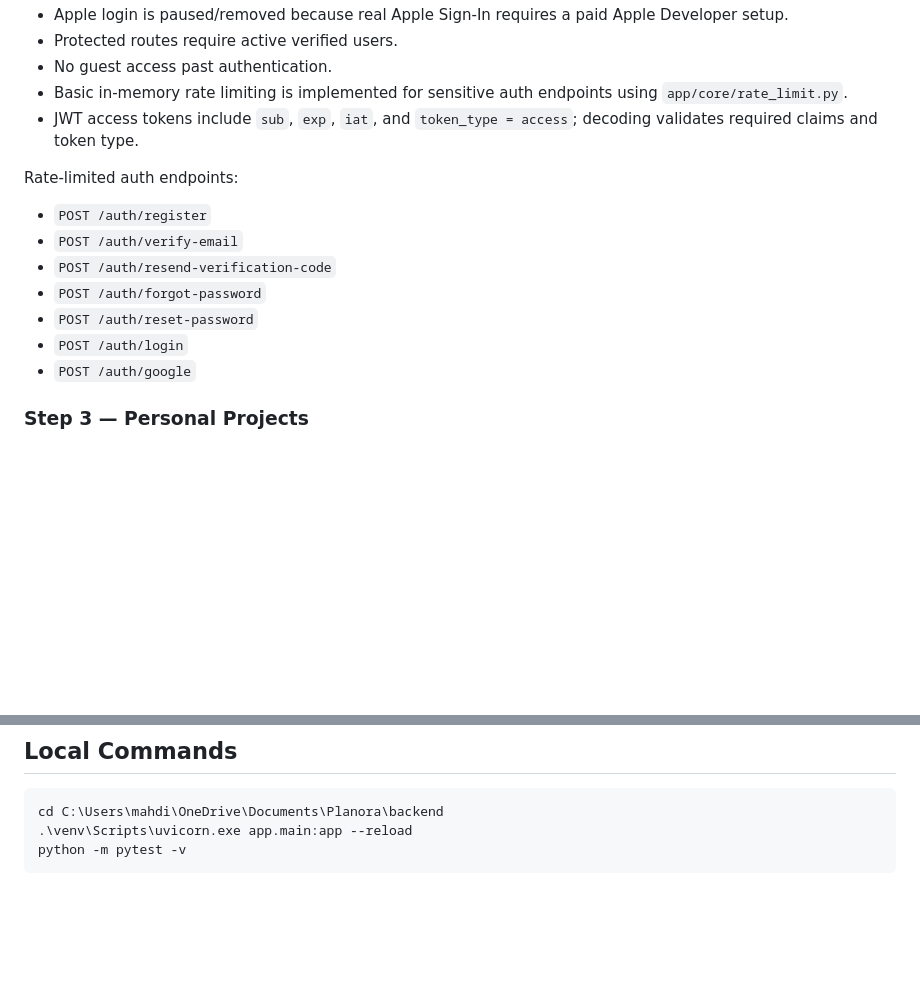
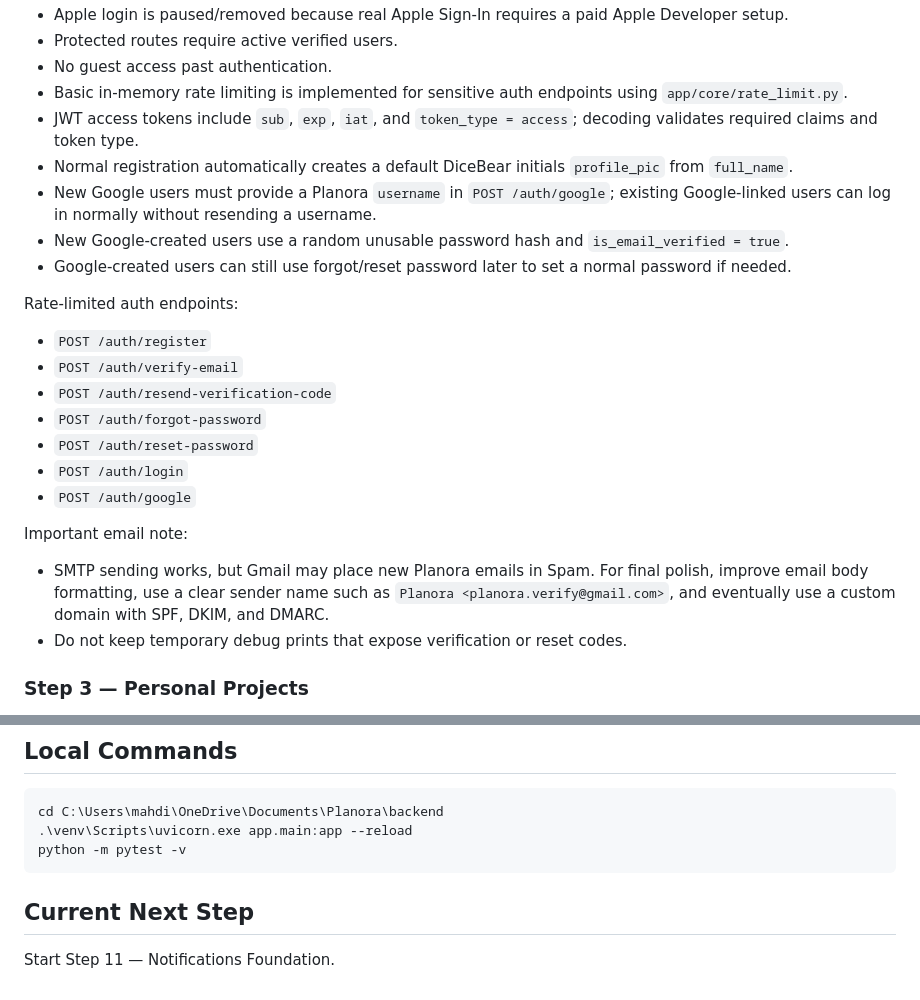
Before and after one commit to ibrahimoll/planora-backend, a Markdown page: docs/PLANORA_CONTEXT.md, 2 parts joined by grey strips. GitHub-like rendering; blank space fills up the shorter version.

````diff
--- a/docs/PLANORA_CONTEXT.md
+++ b/docs/PLANORA_CONTEXT.md
@@ -50,6 +58,10 @@ Recent verified additions:
 - No guest access past authentication.
 - Basic in-memory rate limiting is implemented for sensitive auth endpoints using `app/core/rate_limit.py`.
 - JWT access tokens include `sub`, `exp`, `iat`, and `token_type = access`; decoding validates required claims and token type.
+- Normal registration automatically creates a default DiceBear initials `profile_pic` from `full_name`.
+- New Google users must provide a Planora `username` in `POST /auth/google`; existing Google-linked users can log in normally without resending a username.
+- New Google-created users use a random unusable password hash and `is_email_verified = true`.
+- Google-created users can still use forgot/reset password later to set a normal password if needed.
 
 Rate-limited auth endpoints:
 
@@ -60,6 +72,11 @@ Rate-limited auth endpoints:
 - `POST /auth/reset-password`
 - `POST /auth/login`
 - `POST /auth/google`
+
+Important email note:
+
+- SMTP sending works, but Gmail may place new Planora emails in Spam. For final polish, improve email body formatting, use a clear sender name such as `Planora <planora.verify@gmail.com>`, and eventually use a custom domain with SPF, DKIM, and DMARC.
+- Do not keep temporary debug prints that expose verification or reset codes.
 
 ### Step 3 — Personal Projects
 
@@ -574,3 +621,7 @@ cd C:\Users\mahdi\OneDrive\Documents\Planora\backend
 .\venv\Scripts\uvicorn.exe app.main:app --reload
 python -m pytest -v
 ```
+
+## Current Next Step
+
+Start Step 11 — Notifications Foundation.
````
Also changed, not shown: other parts of docs/PLANORA_CONTEXT.md (+61 -23 lines).
